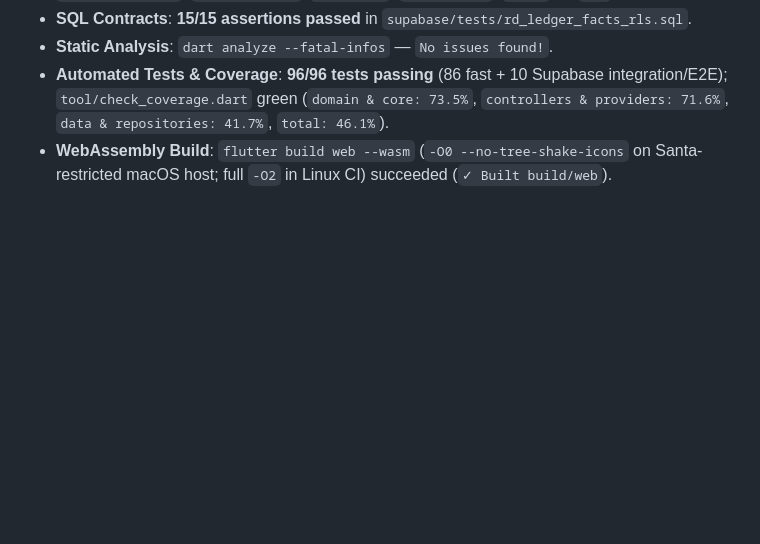
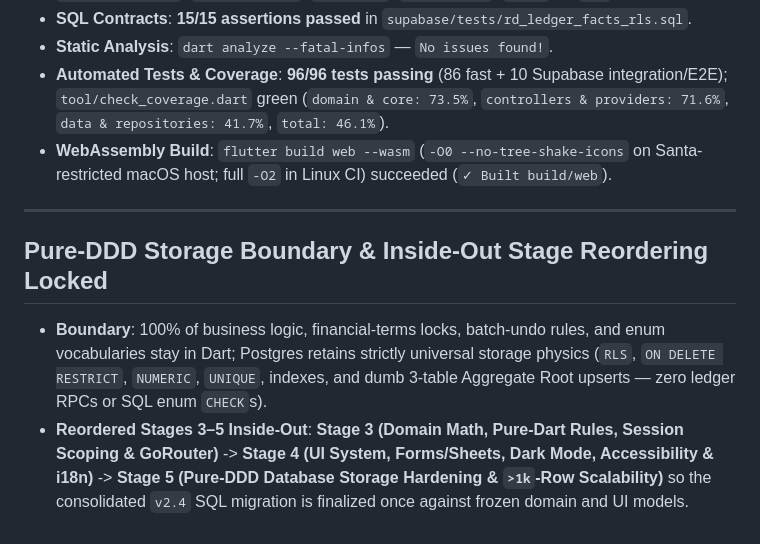
Before and after one commit to Darshan-AS/postfolio, a Markdown page: .agents/session_logs/2026-11-11_session_1.md, the part around the change. Drawn GitHub-style; blank space fills up the shorter version.

```diff
--- a/.agents/session_logs/2026-11-11_session_1.md
+++ b/.agents/session_logs/2026-11-11_session_1.md
@@ -88,3 +88,9 @@
 - **Static Analysis**: `dart analyze --fatal-infos` — `No issues found!`.
 - **Automated Tests & Coverage**: **96/96 tests passing** (86 fast + 10 Supabase integration/E2E); `tool/check_coverage.dart` green (`domain & core: 73.5%`, `controllers & providers: 71.6%`, `data & repositories: 41.7%`, `total: 46.1%`).
 - **WebAssembly Build**: `flutter build web --wasm` (`-O0 --no-tree-shake-icons` on Santa-restricted macOS host; full `-O2` in Linux CI) succeeded (`✓ Built build/web`).
+
+---
+
+## Pure-DDD Storage Boundary & Inside-Out Stage Reordering Locked
+- **Boundary**: 100% of business logic, financial-terms locks, batch-undo rules, and enum vocabularies stay in Dart; Postgres retains strictly universal storage physics (`RLS`, `ON DELETE RESTRICT`, `NUMERIC`, `UNIQUE`, indexes, and dumb 3-table Aggregate Root upserts — zero ledger RPCs or SQL enum `CHECK`s).
+- **Reordered Stages 3–5 Inside-Out**: **Stage 3 (Domain Math, Pure-Dart Rules, Session Scoping & GoRouter)** -> **Stage 4 (UI System, Forms/Sheets, Dark Mode, Accessibility & i18n)** -> **Stage 5 (Pure-DDD Database Storage Hardening & `>1k`-Row Scalability)** so the consolidated `v2.4` SQL migration is finalized once against frozen domain and UI models.
```
Also changed, not shown: .agents/rules/architecture.md (+6 -4 lines), .agents/tasks.md (+10 -10 lines).
